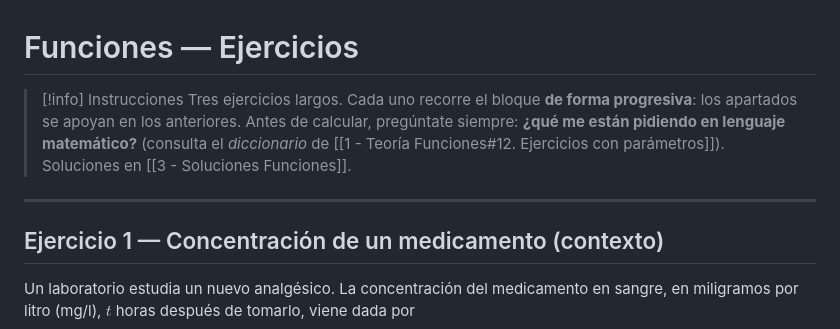
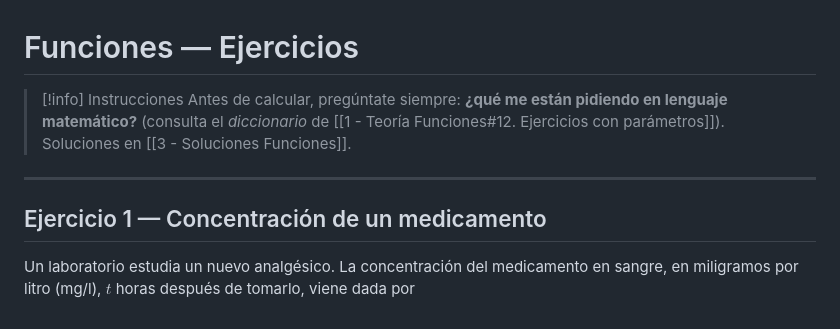
Before and after one commit to zarapito/mates_ccss_2, a Markdown page: apuntes/2 - Ejercicios Funciones.md, the part around the change. GitHub-like rendering.

Commit message:
Refine title and formatting for Exercise 1
Removed unnecessary context from the exercise title and updated formatting.

```diff
--- a/apuntes/2 - Ejercicios Funciones.md
+++ b/apuntes/2 - Ejercicios Funciones.md
@@ -1,13 +1,12 @@
 # Funciones — Ejercicios
 
 > [!info] Instrucciones
-> Tres ejercicios largos. Cada uno recorre el bloque **de forma progresiva**: los apartados se apoyan en los anteriores.
 > Antes de calcular, pregúntate siempre: **¿qué me están pidiendo en lenguaje matemático?** (consulta el *diccionario* de [[1 - Teoría Funciones#12. Ejercicios con parámetros]]).
 > Soluciones en [[3 - Soluciones Funciones]].
 
 ---
 
-## Ejercicio 1 — Concentración de un medicamento (contexto)
+## Ejercicio 1 — Concentración de un medicamento
 
 Un laboratorio estudia un nuevo analgésico. La concentración del medicamento en sangre, en miligramos por litro (mg/l), $t$ horas después de tomarlo, viene dada por
 
```
